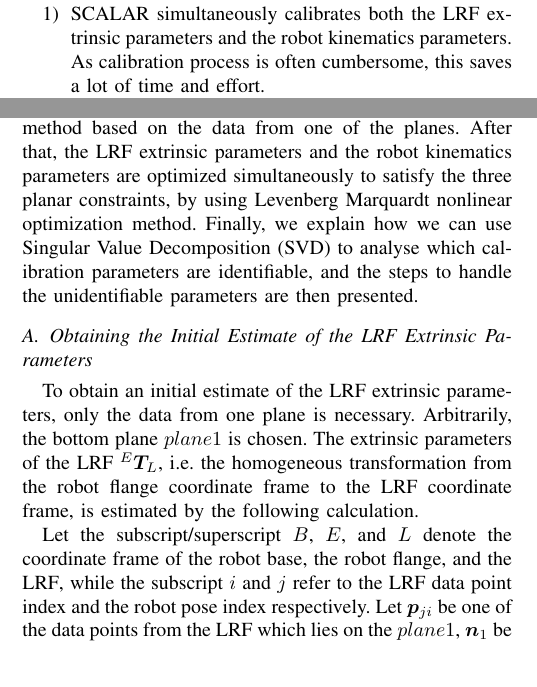
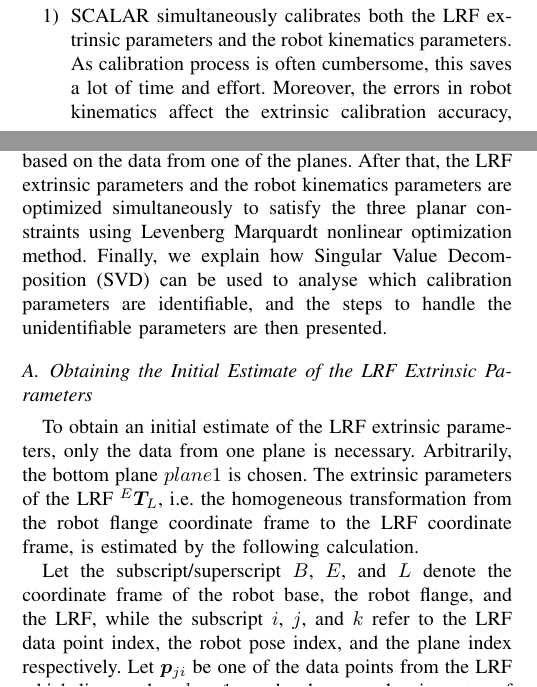
Before and after one commit to teguhSL/iros_calib_2018, a LaTeX paper (main.tex, which reads sections/introduction.tex, sections/method.tex): two parts of the columns of pages 2 and 3 of 7, joined at a grey line, cut so that both start at the same text. Compiled offline with pdfLaTeX.

Commit message:
minor edit

```diff
--- a/sections/introduction.tex
+++ b/sections/introduction.tex
@@ -68,7 +68,7 @@
 
 SCALAR can be seen as a combination of the algorithm for extrinsic calibration of an \ac{lrf} \cite{Zhang2004} and the algorithm for calibration of robot kinematics parameter using three planar constraints \cite{Joubair2015}. It has the following advantages as compared to the other calibration approaches:
 \begin{enumerate}
-\item SCALAR simultaneously calibrates both the \ac{lrf} extrinsic parameters and the robot kinematics parameters. As calibration process is often cumbersome, this saves a lot of time and effort.
+\item SCALAR simultaneously calibrates both the \ac{lrf} extrinsic parameters and the robot kinematics parameters. As calibration process is often cumbersome, this saves a lot of time and effort. Moreover, the errors in robot kinematics affect the extrinsic calibration accuracy, and vice versa. Hence, calibrating both parameters simultaneously result in better accuracy.
 \item SCALAR does not need an additional camera to calibrate the \ac{lrf}, unlike \cite{Zhang2004}.
 \item SCALAR does not need another expensive external measurement system. The measurement is done using the \ac{lrf} that will also be used in the subsequent robot task, hence it does not incur additional cost. Moveover, an \ac{lrf} can achieve very high accuracy at much lower cost as compared to the commonly used measurement systems such as Vicon or Faro Laser Tracker.
 \item SCALAR does not need a precisely manufactured calibration object such as the granite cube in \cite{Joubair2015}, which requires the planes' position and orientation to be known accurately. SCALAR only requires
--- a/sections/method.tex
+++ b/sections/method.tex
@@ -30,12 +30,12 @@
 
 The calibration setup is depicted in \fref{fig:robot_setup}, where three roughly perpendicular planes ($k=1,2,3$) are installed around the robot. An \ac{lrf} is attached on the robot flange. For each plane, the robot is moved to $N$ poses such that the \ac{lrf}'s ray is directed to the respective plane. One data set from the \ac{lrf} consists of hundreds of data points, so $M$ data points are selected randomly from the \ac{lrf} data for each pose, and the robot's joint angles are recorded.
 
-This section provides the detail on how to calibrate both the extrinsic parameters of the LRF and the robot kinematics parameters. First, the initial estimate of the LRF extrinsic parameter is obtained by using the linear least-square method based on the data from one of the planes. After that, the LRF extrinsic parameters and the robot kinematics parameters are optimized simultaneously to satisfy the three planar constraints, by using Levenberg Marquardt nonlinear optimization method. Finally, we explain how we can use \ac{svd} to analyse which calibration parameters are identifiable, and the steps to handle the unidentifiable parameters are then presented.
+This section provides the detail on how to calibrate both the extrinsic parameters of the LRF and the robot kinematics parameters. First, the initial estimate of the LRF extrinsic parameter is obtained by using the linear least-square method based on the data from one of the planes. After that, the LRF extrinsic parameters and the robot kinematics parameters are optimized simultaneously to satisfy the three planar constraints using Levenberg Marquardt nonlinear optimization method. Finally, we explain how \ac{svd} can be used to analyse which calibration parameters are identifiable, and the steps to handle the unidentifiable parameters are then presented.
 \subsection{Obtaining the Initial Estimate of the \ac{lrf} Extrinsic Parameters}
 \label{sec:first_step}
 To obtain an initial estimate of the \ac{lrf} extrinsic parameters, only the data from one plane is necessary. Arbitrarily, the bottom plane $plane 1$ is chosen. The extrinsic parameters of the \ac{lrf} ${^E}\vb*{T}_L$, i.e. the homogeneous transformation from the robot flange coordinate frame to the \ac{lrf} coordinate frame, is estimated by the following calculation.
 
-Let the subscript/superscript $B$, $E$, and $L$ denote the coordinate frame of the robot base, the robot flange, and the \ac{lrf}, while the subscript $i$ and $j$ refer to the \ac{lrf} data point index and the robot pose index respectively. Let $\vb*{p}_{ji}$ be one of the data points from the \ac{lrf} which lies on the $plane 1$, $\vb*{n}_1$ be the normal unit vector of $plane 1$, and $l_1$ be the perpendicular distance from the origin of the robot coordinate system to $plane 1$.  Since $\vb*{p}_{ji}$ is located on the $plane 1$, it has to satisfy the following constraint:
+Let the subscript/superscript $B$, $E$, and $L$ denote the coordinate frame of the robot base, the robot flange, and the \ac{lrf}, while the subscript $i$, $j$, and $k$ refer to the \ac{lrf} data point index, the robot pose index, and the plane index respectively. Let $\vb*{p}_{ji}$ be one of the data points from the \ac{lrf} which lies on the $plane 1$, $\vb*{n}_1$ be the normal unit vector of $plane 1$, and $l_1$ be the perpendicular distance from the origin of the robot coordinate system to $plane 1$.  Since $\vb*{p}_{ji}$ is located on the $plane 1$, it has to satisfy the following constraint:
   \begin{equation}
   \label{eq:1}
   ({^B}\vb*{n}_1) ^T ({^B}\vb*{p}_{ji}) - {^B}l_1 = 0
```
Also changed, not shown: sections/introduction.tex (2 more changed lines).
